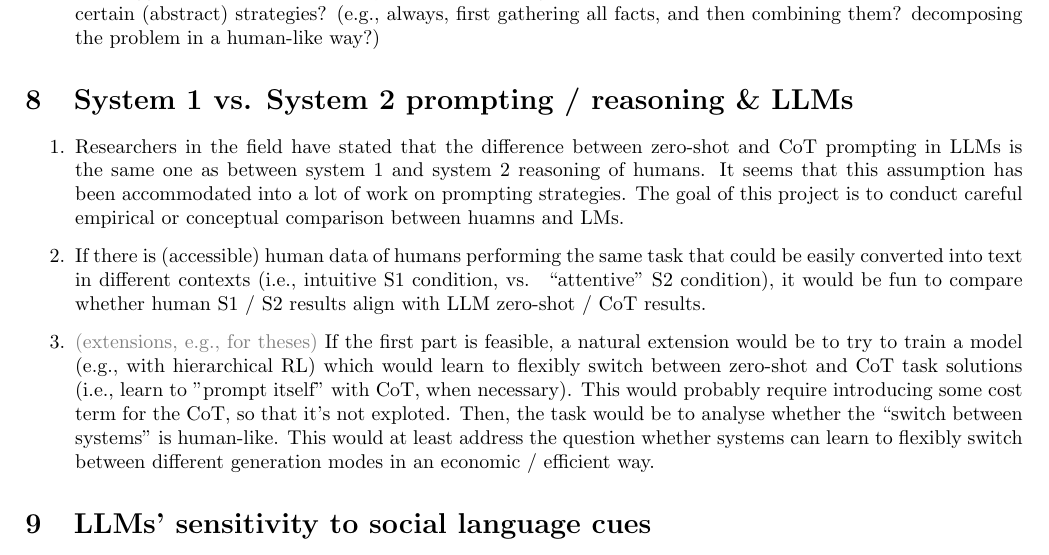
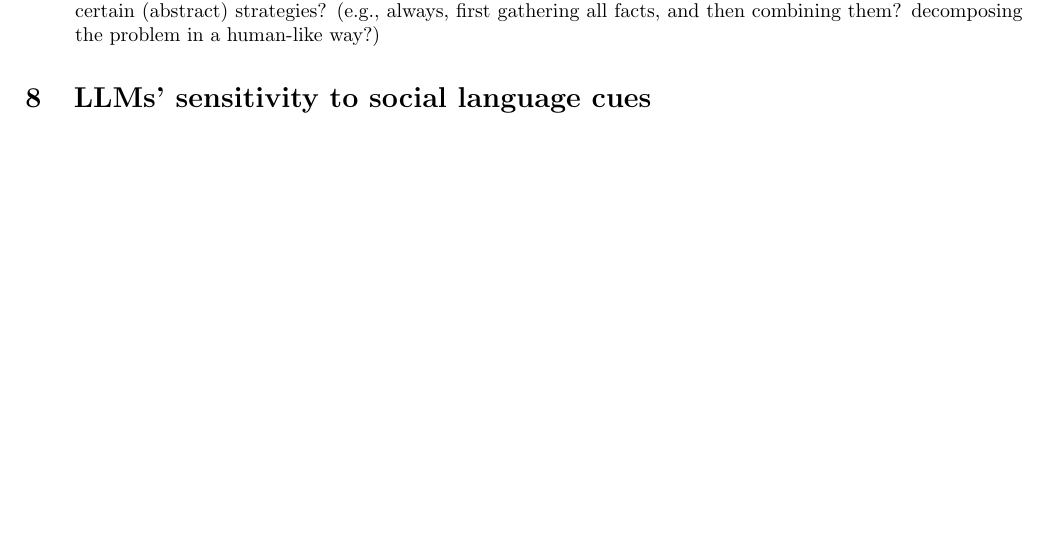
Before and after one commit to CogSciPrag/project_ideas, a LaTeX document (project_ideas.tex): part of page 4 of 5, cut so that both start at the same text, the shorter picture padded with empty space. Compiled offline with pdfLaTeX.

Commit message:
remove double-booked project

```diff
--- a/project_ideas.tex
+++ b/project_ideas.tex
@@ -236,12 +236,12 @@ Building on a proof-of-concept example of referentia expression generation in a
 	\item The bigger question that this project could ask is: given different kinds of feedback, does the model learn certain (abstract) strategies? (e.g., always, first gathering all facts, and then combining them? decomposing the problem in a human-like way?)
 \end{enumerate}
 
-\section{System 1 vs. System 2 prompting / reasoning \& LLMs}
-\begin{enumerate}
-	\item Researchers in the field have stated that the difference between zero-shot and CoT prompting in LLMs is the same one as between system 1 and system 2 reasoning of humans.  It seems that this assumption has been accommodated into a lot of work on prompting strategies. The goal of this project is to conduct careful empirical or conceptual comparison between huamns and LMs.
-	\item If there is (accessible) human data of humans performing the same task that could be easily converted into text in different contexts (i.e., intuitive S1 condition,~vs.~ ``attentive'' S2 condition), it would be fun to compare whether human S1 / S2 results align with LLM zero-shot / CoT results.
-	\item \textcolor{gray}{(extensions, e.g., for theses)} If the first part is feasible, a natural extension would be to try to train a model (e.g., with hierarchical RL) which would learn to flexibly switch between zero-shot and CoT task solutions (i.e., learn to "prompt itself" with CoT, when necessary). This would probably require introducing some cost term for the CoT, so that it's not exploted. Then, the task would be to analyse whether the ``switch between systems'' is human-like.  This would at least address the question whether systems can learn to flexibly switch between different generation modes in an economic / efficient way.
-\end{enumerate}
+%\section{System 1 vs. System 2 prompting / reasoning \& LLMs}
+%\begin{enumerate}
+%	\item Researchers in the field have stated that the difference between zero-shot and CoT prompting in LLMs is the same one as between system 1 and system 2 reasoning of humans.  It seems that this assumption has been accommodated into a lot of work on prompting strategies. The goal of this project is to conduct careful empirical or conceptual comparison between huamns and LMs.
+%	\item If there is (accessible) human data of humans performing the same task that could be easily converted into text in different contexts (i.e., intuitive S1 condition,~vs.~ ``attentive'' S2 condition), it would be fun to compare whether human S1 / S2 results align with LLM zero-shot / CoT results.
+%	\item \textcolor{gray}{(extensions, e.g., for theses)} If the first part is feasible, a natural extension would be to try to train a model (e.g., with hierarchical RL) which would learn to flexibly switch between zero-shot and CoT task solutions (i.e., learn to "prompt itself" with CoT, when necessary). This would probably require introducing some cost term for the CoT, so that it's not exploted. Then, the task would be to analyse whether the ``switch between systems'' is human-like.  This would at least address the question whether systems can learn to flexibly switch between different generation modes in an economic / efficient way.
+%\end{enumerate}
 
 \section{LLMs' sensitivity to social language cues}
 \begin{enumerate}
```
Also changed, not shown: project_ideas.pdf.
